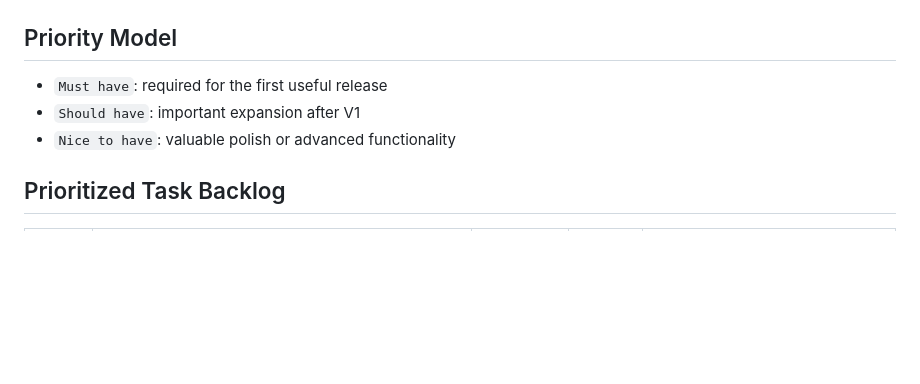
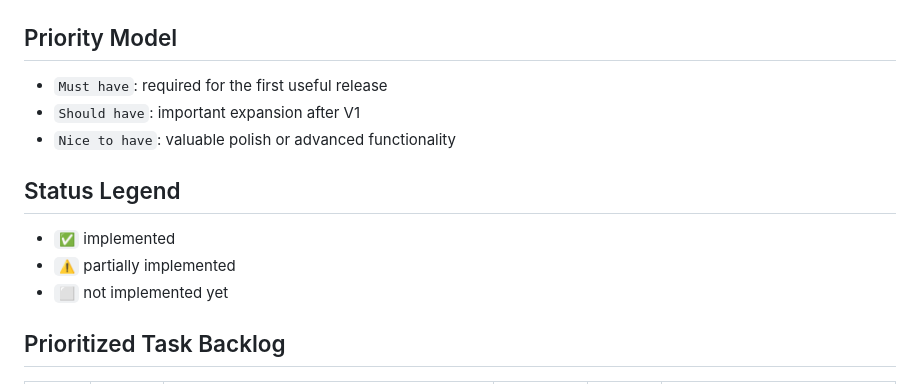
Before and after one commit to donjoergo/glasstrail, a Markdown page: glasstrail_requirements_plan.md, the part around one of its changes. Rendered like a GitHub page; blank space fills up the shorter version.

Commit message:
docs: mark requirements plan status

```diff
--- a/glasstrail_requirements_plan.md
+++ b/glasstrail_requirements_plan.md
@@ -53,5 +53,11 @@ This document turns the raw requirements from `docs_initial_draft.md` into a pri
 - `Should have`: important expansion after V1
 - `Nice to have`: valuable polish or advanced functionality
 
+## Status Legend
+
+- `✅` implemented
+- `⚠️` partially implemented
+- `⬜` not implemented yet
+
 ## Prioritized Task Backlog
 
```
Also changed, not shown: other parts of glasstrail_requirements_plan.md (+57 -57 lines).
